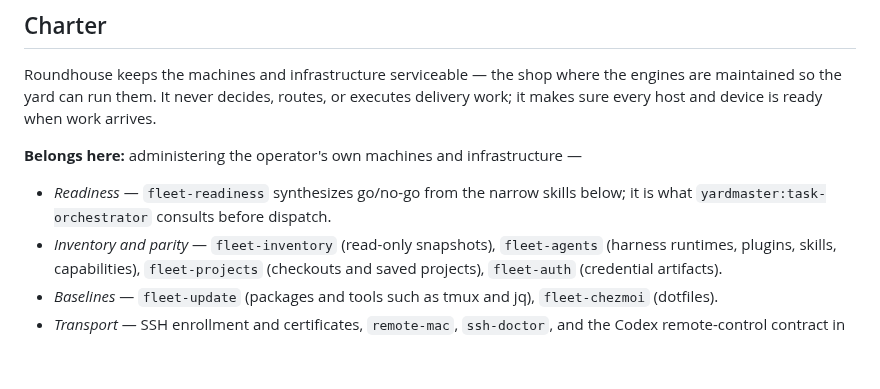
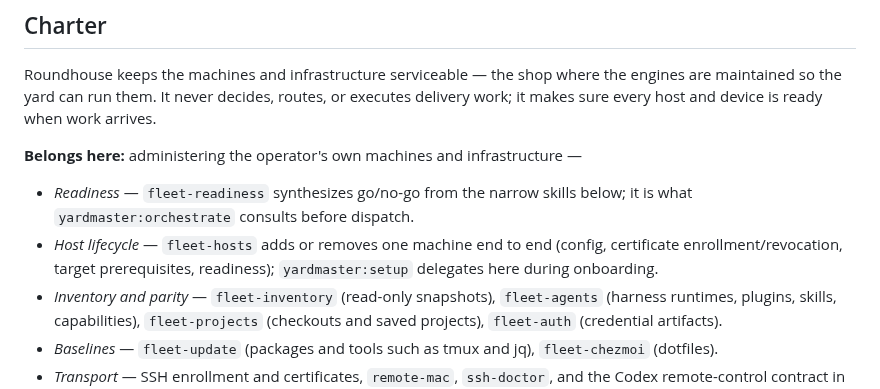
Before and after one commit to novotnyllc/roundhouse, a Markdown page: AGENTS.md, the part around the change. GitHub-like rendering; blank space fills up the shorter version.

```diff
--- a/AGENTS.md
+++ b/AGENTS.md
@@ -11,7 +11,10 @@ work arrives.
 infrastructure —
 
 - *Readiness* — `fleet-readiness` synthesizes go/no-go from the narrow skills
-  below; it is what `yardmaster:task-orchestrator` consults before dispatch.
+  below; it is what `yardmaster:orchestrate` consults before dispatch.
+- *Host lifecycle* — `fleet-hosts` adds or removes one machine end to end
+  (config, certificate enrollment/revocation, target prerequisites,
+  readiness); `yardmaster:setup` delegates here during onboarding.
 - *Inventory and parity* — `fleet-inventory` (read-only snapshots),
   `fleet-agents` (harness runtimes, plugins, skills, capabilities),
   `fleet-projects` (checkouts and saved projects), `fleet-auth` (credential
```
Also changed, not shown: README.md (+44 -12 lines), docs/guide.md (added, +126 -0 lines), docs/assets/roundhouse.png (added), 7 other files.
